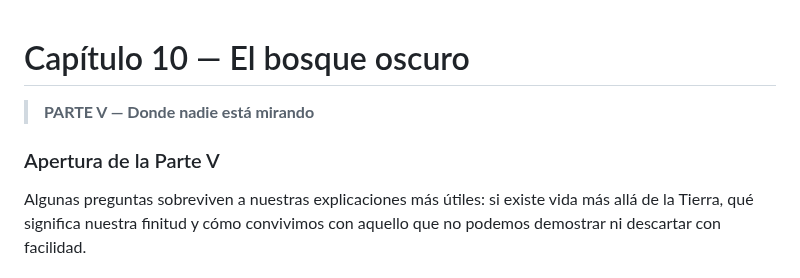
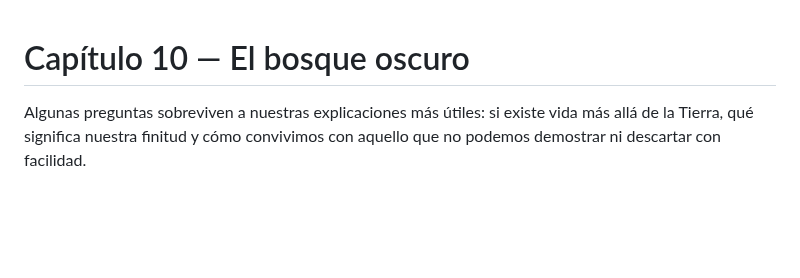
Before and after one commit to aleviercas/piensaotepiensan, a Markdown page: es/10-extraterrestre-edicion-segunda.md, the part around the change. Drawn GitHub-style; blank space fills up the shorter version.

Commit message:
Remove embedded part labels from second-edition chapters

```diff
--- a/es/10-extraterrestre-edicion-segunda.md
+++ b/es/10-extraterrestre-edicion-segunda.md
@@ -1,7 +1,5 @@
 # Capítulo 10 — El bosque oscuro
 
-> **PARTE V — Donde nadie está mirando**
-### Apertura de la Parte V
 
 Algunas preguntas sobreviven a nuestras explicaciones más útiles: si existe vida más allá de la Tierra, qué significa nuestra finitud y cómo convivimos con aquello que no podemos demostrar ni descartar con facilidad.
 
```
